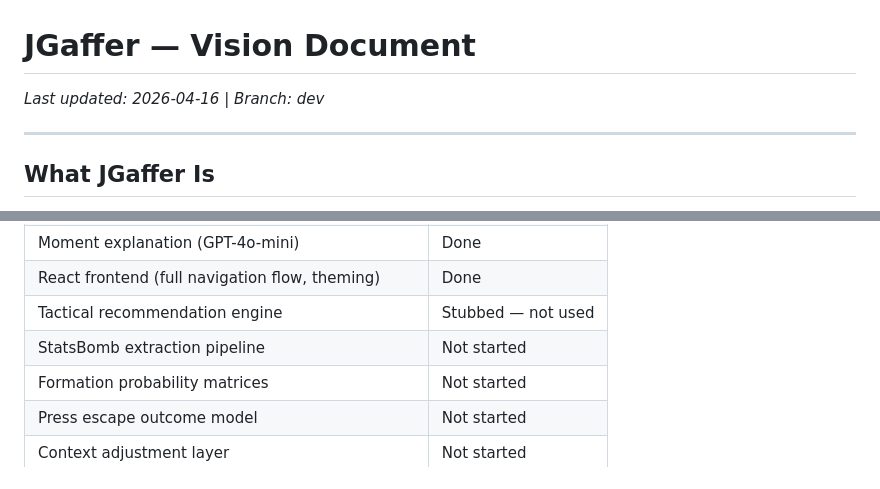
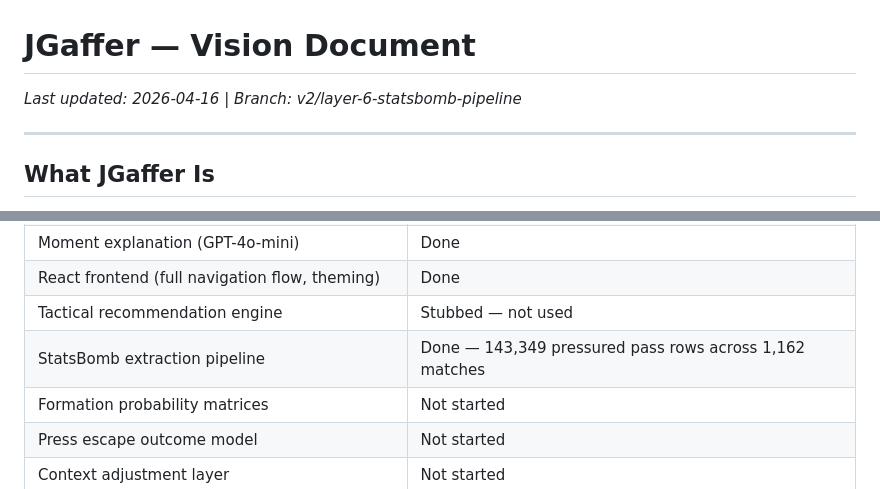
Before and after one commit to sickton/java-tactical-recommendation-engine, a Markdown page: VISION.md, 2 parts joined by grey strips. Drawn GitHub-style.

```diff
--- a/VISION.md
+++ b/VISION.md
@@ -1,5 +1,5 @@
 # JGaffer — Vision Document
-*Last updated: 2026-04-16 | Branch: dev*
+*Last updated: 2026-04-16 | Branch: v2/layer-6-statsbomb-pipeline*
 
 ---
 
@@ -164,7 +164,7 @@ The plan is to ship Option A first, and migrate to Option B as a later iteration
 | Moment explanation (GPT-4o-mini) | Done |
 | React frontend (full navigation flow, theming) | Done |
 | Tactical recommendation engine | Stubbed — not used |
-| StatsBomb extraction pipeline | Not started |
+| StatsBomb extraction pipeline | Done — 143,349 pressured pass rows across 1,162 matches |
 | Formation probability matrices | Not started |
 | Press escape outcome model | Not started |
 | Context adjustment layer | Not started |
```
Also changed, not shown: BACKEND.md (+6 -2 lines).
